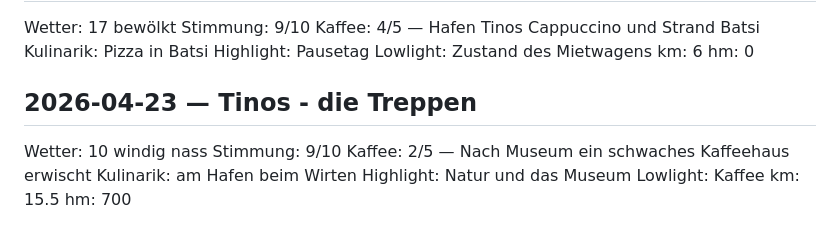
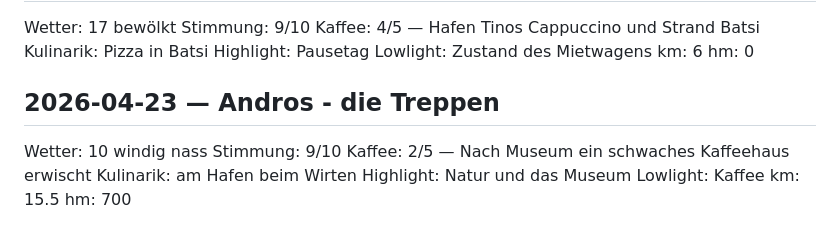
Before and after one commit to wkapga/pratinas, a Markdown page: travel/travel-log.md, the part around the change. Rendered like a GitHub page.

Commit message:
Aktualisieren von travel-log.md

```diff
--- a/travel/travel-log.md
+++ b/travel/travel-log.md
@@ -218,7 +218,7 @@ km: 6
 hm: 0
 
 
-## 2026-04-23 — Tinos - die Treppen
+## 2026-04-23 — Andros - die Treppen
 Wetter: 10 windig nass
 Stimmung: 9/10
 Kaffee: 2/5 — Nach Museum ein schwaches Kaffeehaus erwischt
```
